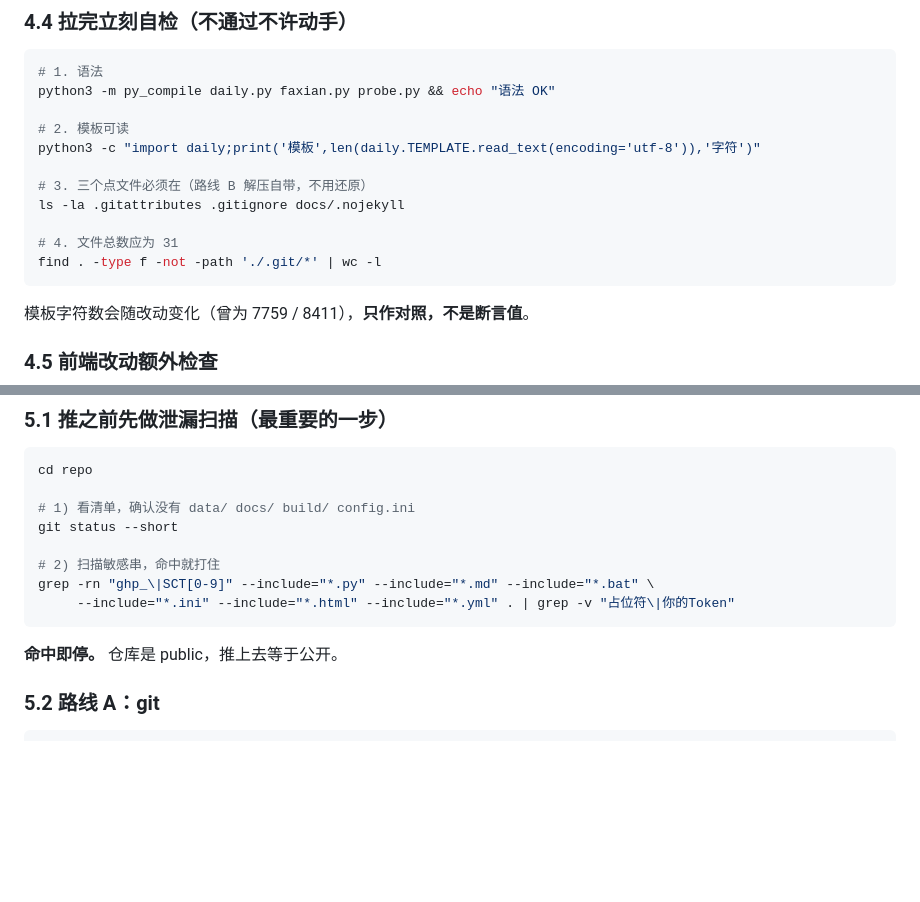
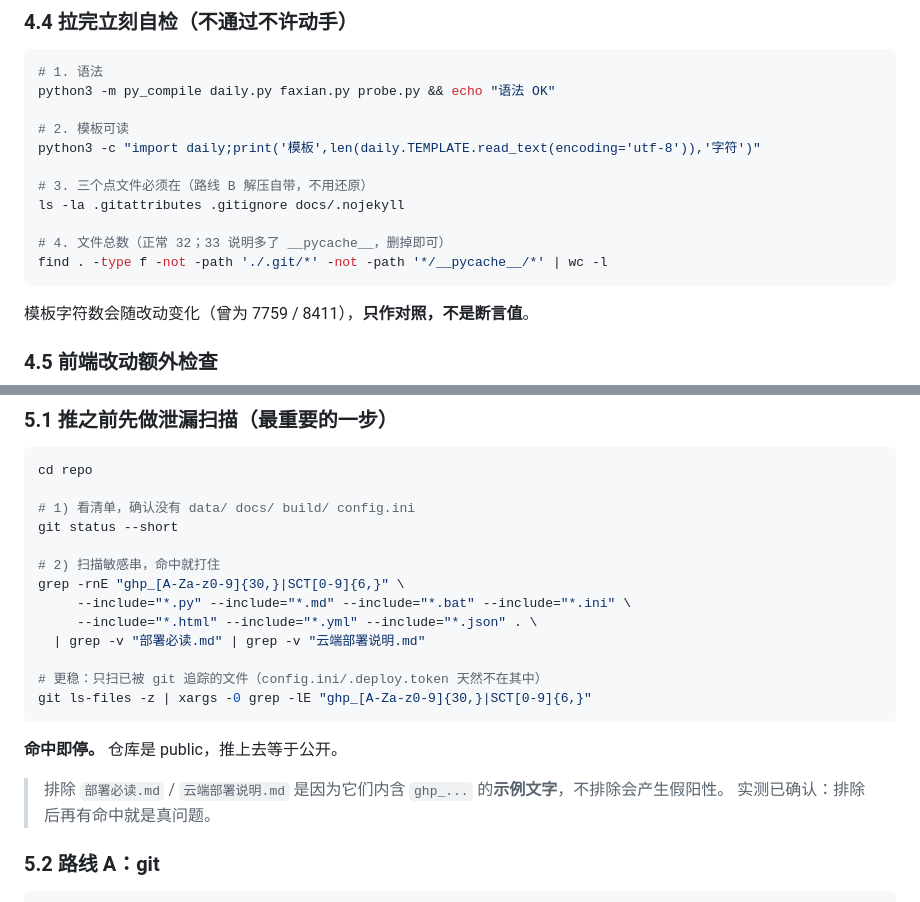
Before and after one commit to elizond0/smzdm-daily, a Markdown page: 部署必读.md, 2 parts joined by grey strips. Drawn GitHub-style; blank space fills up the shorter version.

Commit message:
docs: 修正文件数期望值与泄漏扫描规则（实测演练后发现）

````diff
--- a/部署必读.md
+++ b/部署必读.md
@@ -214,8 +214,8 @@ python3 -c "import daily;print('模板',len(daily.TEMPLATE.read_text(encoding='u
 # 3. 三个点文件必须在（路线 B 解压自带，不用还原）
 ls -la .gitattributes .gitignore docs/.nojekyll
 
-# 4. 文件总数应为 31
-find . -type f -not -path './.git/*' | wc -l
+# 4. 文件总数（正常 32；33 说明多了 __pycache__，删掉即可）
+find . -type f -not -path './.git/*' -not -path '*/__pycache__/*' | wc -l
 ```
 
 模板字符数会随改动变化（曾为 7759 / 8411），**只作对照，不是断言值**。
@@ -241,11 +241,19 @@ cd repo
 git status --short
 
 # 2) 扫描敏感串，命中就打住
-grep -rn "ghp_\|SCT[0-9]" --include="*.py" --include="*.md" --include="*.bat" \
-     --include="*.ini" --include="*.html" --include="*.yml" . | grep -v "占位符\|你的Token"
+grep -rnE "ghp_[A-Za-z0-9]{30,}|SCT[0-9]{6,}" \
+     --include="*.py" --include="*.md" --include="*.bat" --include="*.ini" \
+     --include="*.html" --include="*.yml" --include="*.json" . \
+  | grep -v "部署必读.md" | grep -v "云端部署说明.md"
+
+# 更稳：只扫已被 git 追踪的文件（config.ini/.deploy.token 天然不在其中）
+git ls-files -z | xargs -0 grep -lE "ghp_[A-Za-z0-9]{30,}|SCT[0-9]{6,}"
 ```
 
 **命中即停。** 仓库是 public，推上去等于公开。
+
+> 排除 `部署必读.md` / `云端部署说明.md` 是因为它们内含 `ghp_...` 的**示例文字**，不排除会产生假阳性。
+> 实测已确认：排除后再有命中就是真问题。
 
 ### 5.2 路线 A：git
 
````
